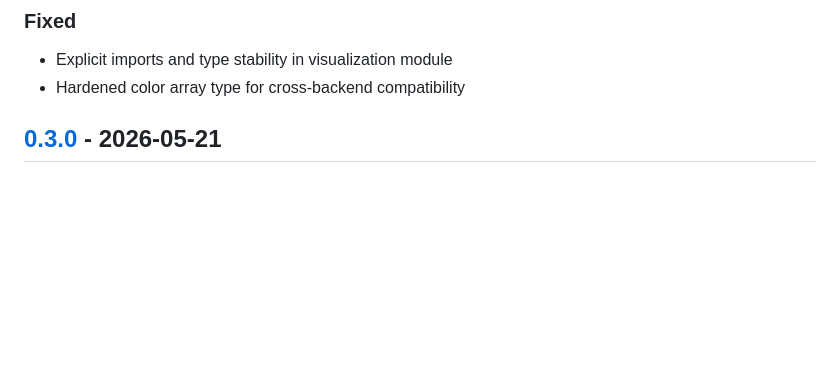
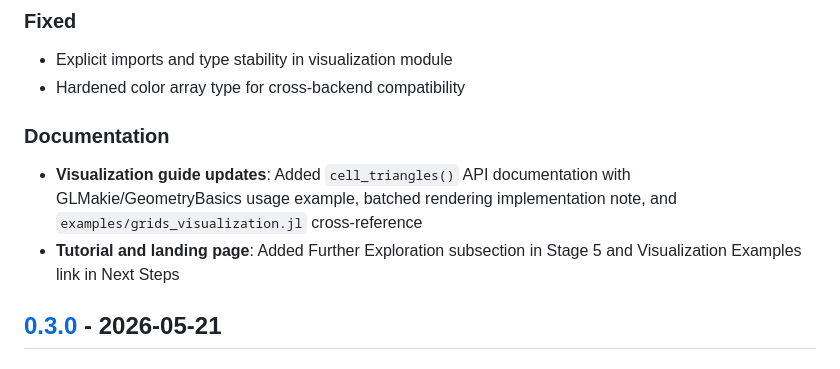
Before and after one commit to VANvonZHANG/ManifoldMeshes.jl, a Markdown page: CHANGELOG.md, the part around the change. GitHub-like rendering; blank space fills up the shorter version.

Commit message:
docs: update CHANGELOG with PR #24 documentation updates
Co-Authored-By: Claude Opus 4.7 <noreply@anthropic.com>

```diff
--- a/CHANGELOG.md
+++ b/CHANGELOG.md
@@ -19,6 +19,11 @@ and this project adheres to [Semantic Versioning](https://semver.org/spec/v2.0.0
 
 - Explicit imports and type stability in visualization module
 - Hardened color array type for cross-backend compatibility
+
+### Documentation
+
+- **Visualization guide updates**: Added `cell_triangles()` API documentation with GLMakie/GeometryBasics usage example, batched rendering implementation note, and `examples/grids_visualization.jl` cross-reference
+- **Tutorial and landing page**: Added Further Exploration subsection in Stage 5 and Visualization Examples link in Next Steps
 
 ## [0.3.0] - 2026-05-21
 
```
